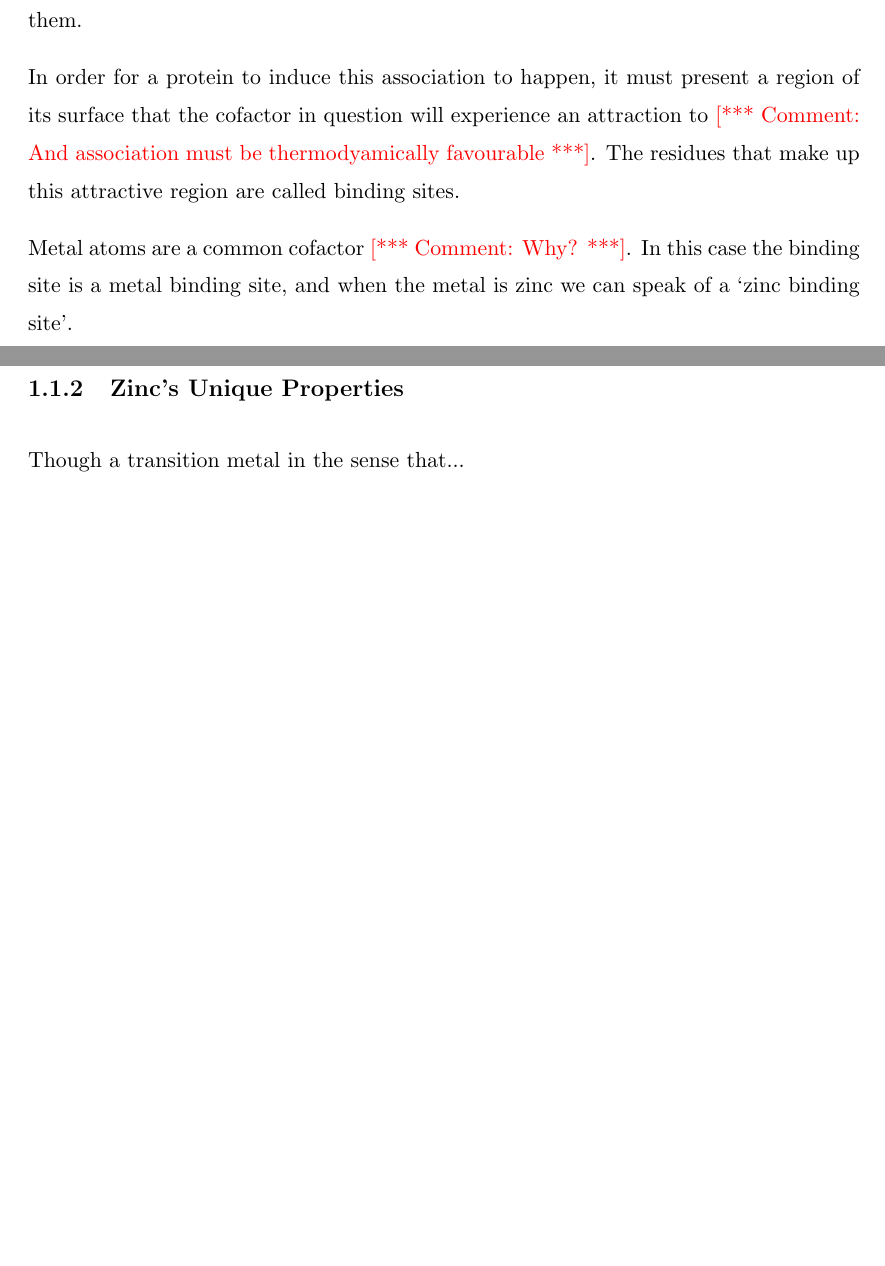
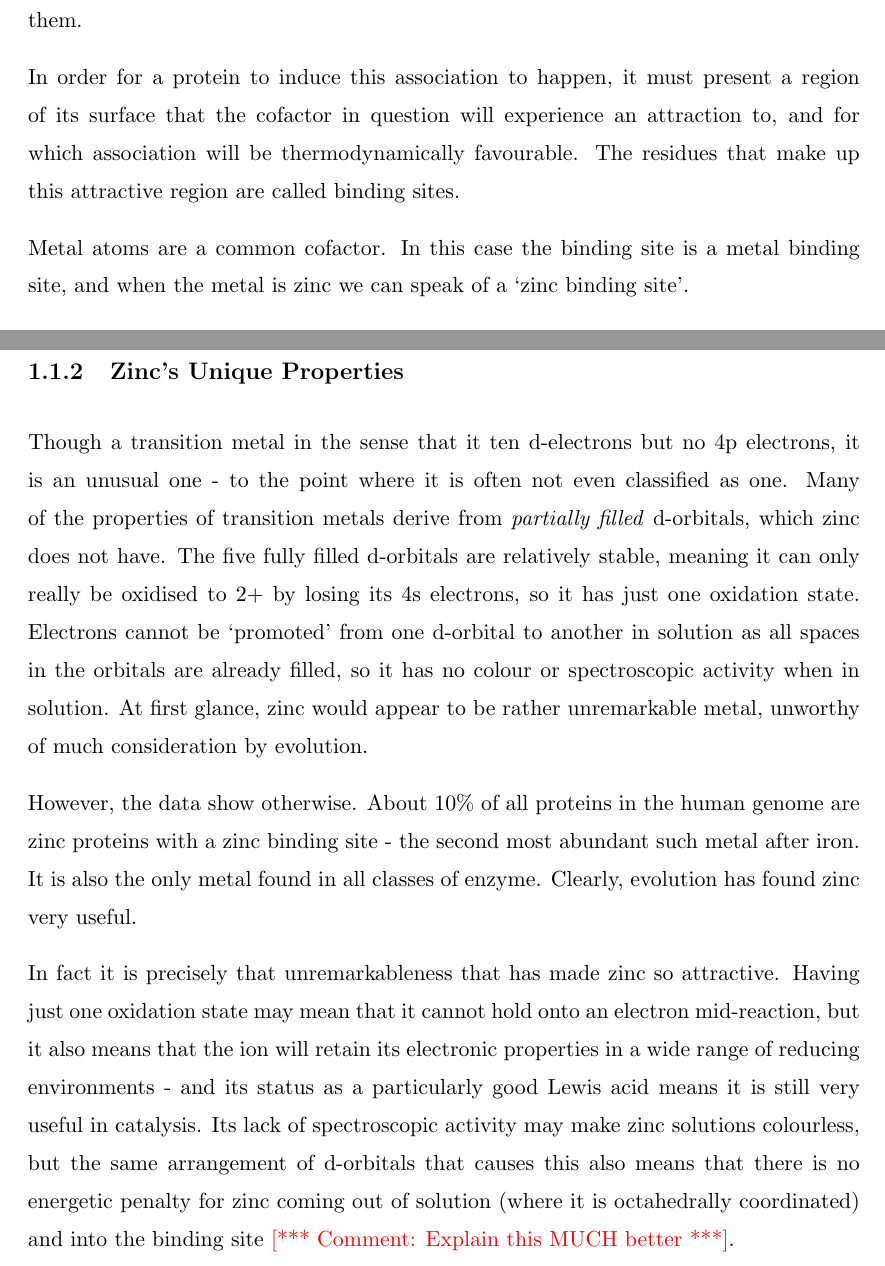
Before and after one commit to samirelanduk/PhD-Thesis, a LaTeX thesis (Thesis.tex, which reads Chapter_1.tex): two parts of pages 11 and 12 of 26 before the commit and two parts of pages 11 and 13 of 27 after it, joined at a grey line, cut so that both start at the same text, the shorter picture padded with empty space. Compiled offline with pdfLaTeX.

Commit message:
Start draft of transition metals/zinc primer

```diff
--- a/Chapter_1.tex
+++ b/Chapter_1.tex
@@ -36,9 +36,9 @@
 
 Proteins are polymer chains of amino acid residues, and while the chemical diversity of the twenty canonical amino acids utilised in Biology can offer proteins a staggering variety of folds and functionality, there remain chemical processes that are not possible using only this chemical species. Consequently, many proteins use cofactors. These are chemicals which associate with the protein but are not generally covalently bound to them.
 
-In order for a protein to induce this association to happen, it must present a region of its surface that the cofactor in question will experience an attraction to \note{And association must be thermodyamically favourable}. The residues that make up this attractive region are called binding sites.
+In order for a protein to induce this association to happen, it must present a region of its surface that the cofactor in question will experience an attraction to, and for which association will be thermodynamically favourable. The residues that make up this attractive region are called binding sites.
 
-Metal atoms are a common cofactor \note{Why?}. In this case the binding site is a metal binding site, and when the metal is zinc we can speak of a `zinc binding site'.
+Metal atoms are a common cofactor. In this case the binding site is a metal binding site, and when the metal is zinc we can speak of a `zinc binding site'.
 
 Clearly, zinc will only experience an attraction towards certain kinds of protein surfaces, and so proteins which need to attract a zinc cofactor will have to present surface residues capable of doing this. It should be possible to predict, therefore, whether a protein's structure has a potential zinc binding site on it. Furthermore, because structure is determined by amino acid sequence, it should in principle be possible to predict zinc binding capabilities from protein sequence.
 
@@ -54,7 +62,11 @@ Zinc is a transition metal, though an unusual one as we will see.
 
 \subsection{Zinc's Unique Properties}
 
-Though a transition metal in the sense that...
+Though a transition metal in the sense that it ten d-electrons but no 4p electrons, it is an unusual one - to the point where it is often not even classified as one. Many of the properties of transition metals derive from \emph{partially filled} d-orbitals, which zinc does not have. The five fully filled d-orbitals are relatively stable, meaning it can only really be oxidised to 2+ by losing its 4s electrons, so it has just one oxidation state. Electrons cannot be `promoted' from one d-orbital to another in solution as all spaces in the orbitals are already filled, so it has no colour or spectroscopic activity when in solution. At first glance, zinc would appear to be rather unremarkable metal, unworthy of much consideration by evolution.
+
+However, the data show otherwise. About 10\% of all proteins in the human genome are zinc proteins with a zinc binding site - the second most abundant such metal after iron. It is also the only metal found in all classes of enzyme. Clearly, evolution has found zinc very useful.
+
+In fact it is precisely that unremarkableness that has made zinc so attractive. Having just one oxidation state may mean that it cannot hold onto an electron mid-reaction, but it also means that the ion will retain its electronic properties in a wide range of reducing environments - and its status as a particularly good Lewis acid means it is still very useful in catalysis. Its lack of spectroscopic activity may make zinc solutions colourless, but the same arrangement of d-orbitals that causes this also means that there is no energetic penalty for zinc coming out of solution (where it is octahedrally coordinated) and into the binding site \note{Explain this MUCH better}.
 
 %\insertfigure[0.5]{name.eps}{short caption}{long caption}{label}
 % N.B. do not \end{document} at the end of the chapters
```
Also changed, not shown: Chapter_1.tex (10 more changed lines).
